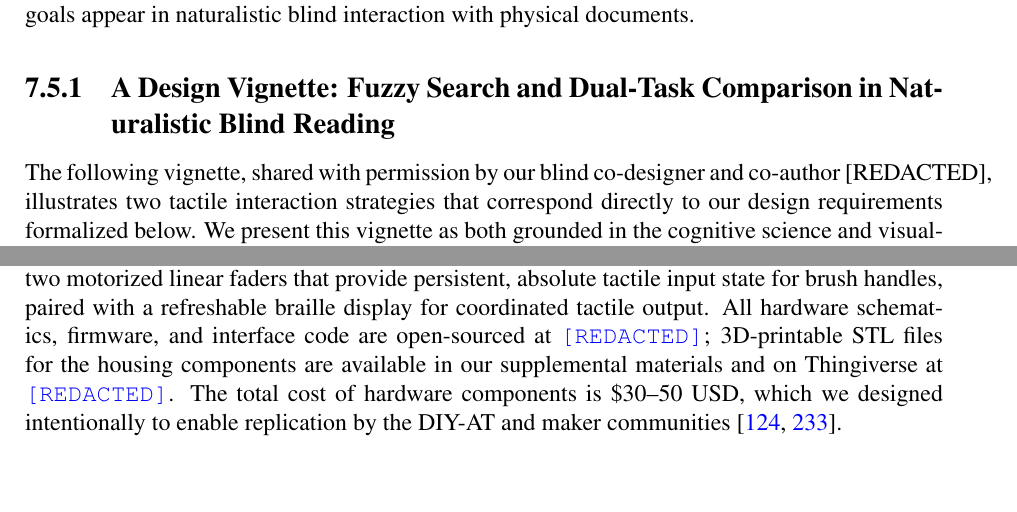
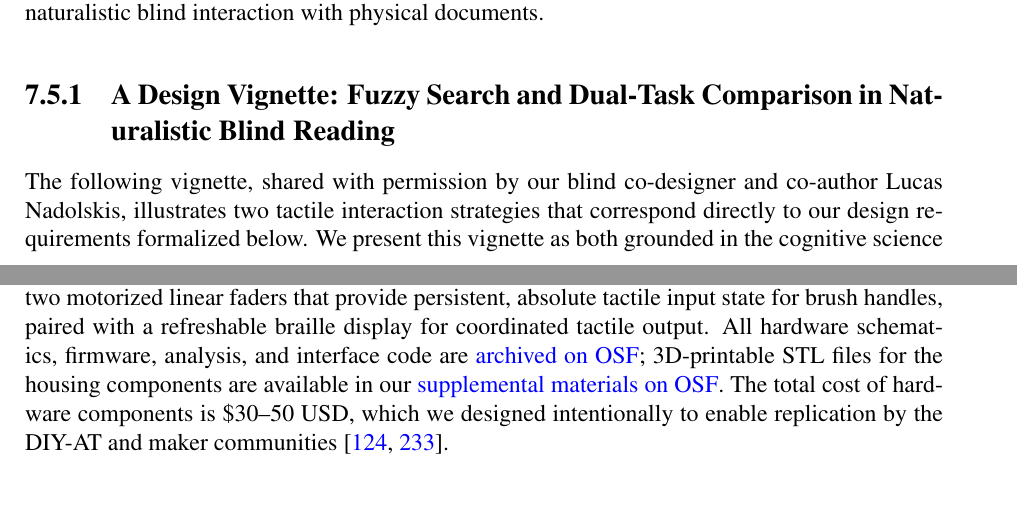
Before and after one commit to frankelavsky/thesis_subdoc_generator, a LaTeX thesis (elavsky_dissertation/main.tex): two parts of pages 136 and 138 of 229, joined at a grey line, cut so that both start at the same text, the shorter picture padded with empty space. Compiled offline with pdfLaTeX.

Commit message:
remove redacted fix url overflow

```diff
--- a/elavsky_dissertation/main.tex
+++ b/elavsky_dissertation/main.tex
@@ -43,6 +43,9 @@
 \usepackage[backref,pageanchor=true,plainpages=false, pdfpagelabels, bookmarks, bookmarksnumbered,
 colorlinks=true, linkcolor=blue, urlcolor=blue, citecolor=blue %makes the links look like normal text
 ]{hyperref}
+
+
+\usepackage{xurl}
 
 \RequirePackage[nameinlink,capitalise]{cleveref}
 \crefname{table}{Tab.}{Tabs.}
@@ -2077,7 +2080,7 @@ Cross-perception is our attempt to address this gap. Our design is informed by t
 
 Cross-perception is a tactile interaction technique defined by two properties. First, \textit{coordinated tactile brushing}: the user manipulates a persistent tactile input in one interaction space, selecting a range across a data dimension. Second, \textit{linked perceptual output}: the computational result of that manipulation is immediately perceivable in a separate space, without requiring serial navigation between them. These properties directly instantiate the simultaneity requirement established in \Cref{sec:relwork}: brush state and its consequence are perceived together, in the same moment, supporting the rapid inference cycles of analysis-oriented interaction.
 
-In this section, we formalize cross-perception by deriving six design goals from the principles reviewed in the related work. We begin with a design vignette with our co-designer and co-author [REDACTED], that illustrates how the same cognitive mechanisms that underpin our goals appear in naturalistic blind interaction with physical documents.
+In this section, we formalize cross-perception by deriving six design goals from the principles reviewed in the related work. We begin with a design vignette with our co-designer and co-author Nadolskis, that illustrates how the same cognitive mechanisms that underpin our goals appear in naturalistic blind interaction with physical documents.
 
 % NOTE: "Formalizing" here means: stating, as explicit design % requirements, the principles established in Related Work. % G1-G6 are not intuitions; each has a citation chain in §2. % Make that chain visible in the goal statements below.
 
@@ -2085,4 +2088,4 @@ In this section, we formalize cross-perception by deriving six design goals from
 \subsection{A Design Vignette: Fuzzy Search and Dual-Task Comparison in Naturalistic Blind Reading}
 \label{sec:vignette}
 
-The following vignette, shared with permission by our blind co-designer and co-author [REDACTED], illustrates two tactile interaction strategies that correspond directly to our design requirements formalized below. We present this vignette as both grounded in the cognitive science and visualization literature reviewed in \Cref{sec:relwork} as well as evidence that the principles we derive from that literature describe real, expert-level behavior in the wild.
+The following vignette, shared with permission by our blind co-designer and co-author Lucas Nadolskis, illustrates two tactile interaction strategies that correspond directly to our design requirements formalized below. We present this vignette as both grounded in the cognitive science and visualization literature reviewed in \Cref{sec:relwork} as well as evidence that the principles we derive from that literature describe real, expert-level behavior in the wild.
@@ -2128,7 +2131,7 @@ We derive six design goals from the principles established in \Cref{sec:relwork}
   \label{fig:proto}
 \end{figure}
 
-\noindent We instantiate cross-perception in a hardware prototype we call the \textit{cross-feelter}: a device with two motorized linear faders that provide persistent, absolute tactile input state for brush handles, paired with a refreshable braille display for coordinated tactile output. All hardware schematics, firmware, and interface code are open-sourced at \url{[REDACTED]}; 3D-printable STL files for the housing components are available in our supplemental materials and on Thingiverse at \url{[REDACTED]}. The total cost of hardware components is \$30--50 USD, which we designed intentionally to enable replication by the DIY-AT and maker communities~\cite{Hurst2011,Smiley2025}.
+\noindent We instantiate cross-perception in a hardware prototype we call the \textit{cross-feelter}: a device with two motorized linear faders that provide persistent, absolute tactile input state for brush handles, paired with a refreshable braille display for coordinated tactile output. All hardware schematics, firmware, analysis, and interface code are \href{https://osf.io/954my/overview?view_only=8c039bfe688e4f71b63b3551a69d807f}{archived on OSF}; 3D-printable STL files for the housing components are available in our \href{https://osf.io/954my/files/7egu9?view_only=8c039bfe688e4f71b63b3551a69d807f}{supplemental materials on OSF}. The total cost of hardware components is \$30--50 USD, which we designed intentionally to enable replication by the DIY-AT and maker communities~\cite{Hurst2011,Smiley2025}.
 
 
 \subsection{Interaction Flow}
```
Also changed, not shown: elavsky_dissertation/main.tex (14 more changed lines).
